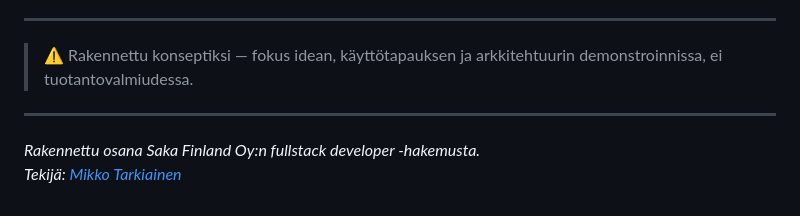
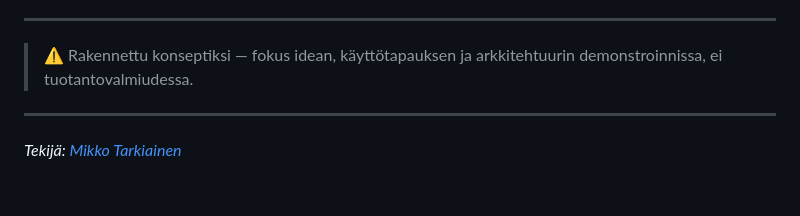
Before and after one commit to mikko-lab/kopilotti-demo, a Markdown page: README.md, the part around the change. Drawn GitHub-style.

Commit message:
Remove Saka Finland application mention from README

```diff
--- a/README.md
+++ b/README.md
@@ -90,5 +90,4 @@ Jokaisesta kohtaamisesta kertyy dataa — ostohalukkuus, signaaliyhdistelmät, k
 
 ---
 
-*Rakennettu osana Saka Finland Oy:n fullstack developer -hakemusta.*
 *Tekijä: [Mikko Tarkiainen](https://www.linkedin.com/in/mikko-tarkiainen-accessibility/)*
```
